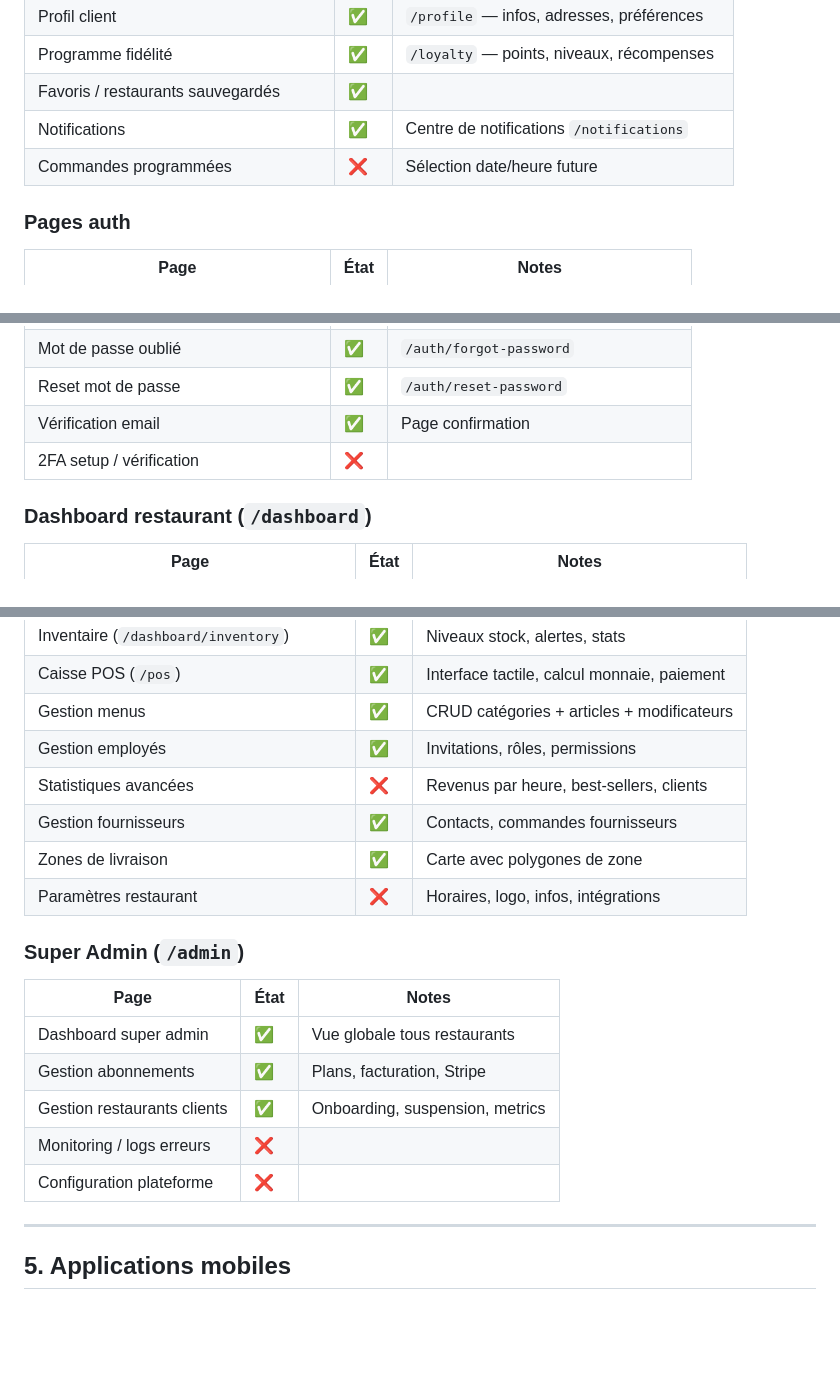
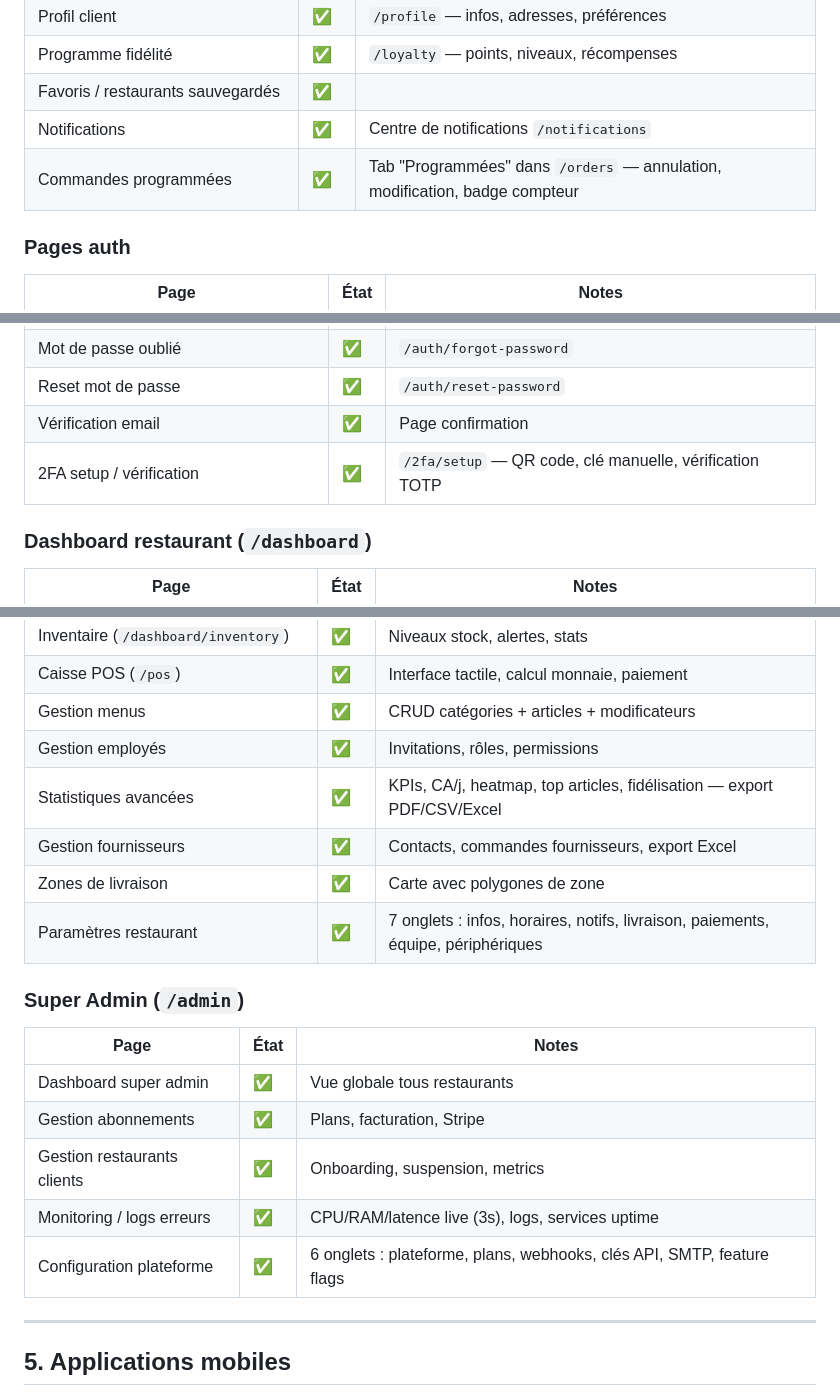
Before and after one commit to malecklouiba-art/foodstack, a Markdown page: ROADMAP.md, 3 parts joined by grey strips. Drawn GitHub-style; blank space fills up the shorter version.

Commit message:
docs(roadmap): update status for completed features
- Commandes programmées: ✅ (tab in orders page)
- 2FA setup: ✅ (page exists at /2fa/setup)
- Statistiques avancées: ✅ (analytics page with PDF/CSV/Excel)
- Paramètres restaurant: ✅ (7-tab settings page)
- Monitoring: ✅ (live metrics, logs, services)
- Configuration plateforme: ✅ (6-tab admin config)
- Export Excel: ✅ (analytics, inventory, orders, suppliers, customers)

https://claude.ai/code/session_01H95vqByYJ34wdye64kd4TF

```diff
--- a/ROADMAP.md
+++ b/ROADMAP.md
@@ -119,7 +119,7 @@
 | Programme fidélité | ✅ | `/loyalty` — points, niveaux, récompenses |
 | Favoris / restaurants sauvegardés | ✅ | |
 | Notifications | ✅ | Centre de notifications `/notifications` |
-| Commandes programmées | ❌ | Sélection date/heure future |
+| Commandes programmées | ✅ | Tab "Programmées" dans `/orders` — annulation, modification, badge compteur |
 
 ### Pages auth
 
@@ -131,7 +131,7 @@
 | Mot de passe oublié | ✅ | `/auth/forgot-password` |
 | Reset mot de passe | ✅ | `/auth/reset-password` |
 | Vérification email | ✅ | Page confirmation |
-| 2FA setup / vérification | ❌ | |
+| 2FA setup / vérification | ✅ | `/2fa/setup` — QR code, clé manuelle, vérification TOTP |
 
 ### Dashboard restaurant (`/dashboard`)
 
@@ -143,10 +143,10 @@
 | Caisse POS (`/pos`) | ✅ | Interface tactile, calcul monnaie, paiement |
 | Gestion menus | ✅ | CRUD catégories + articles + modificateurs |
 | Gestion employés | ✅ | Invitations, rôles, permissions |
-| Statistiques avancées | ❌ | Revenus par heure, best-sellers, clients |
-| Gestion fournisseurs | ✅ | Contacts, commandes fournisseurs |
+| Statistiques avancées | ✅ | KPIs, CA/j, heatmap, top articles, fidélisation — export PDF/CSV/Excel |
+| Gestion fournisseurs | ✅ | Contacts, commandes fournisseurs, export Excel |
 | Zones de livraison | ✅ | Carte avec polygones de zone |
-| Paramètres restaurant | ❌ | Horaires, logo, infos, intégrations |
+| Paramètres restaurant | ✅ | 7 onglets : infos, horaires, notifs, livraison, paiements, équipe, périphériques |
 
 ### Super Admin (`/admin`)
 
@@ -155,8 +155,8 @@
 | Dashboard super admin | ✅ | Vue globale tous restaurants |
 | Gestion abonnements | ✅ | Plans, facturation, Stripe |
 | Gestion restaurants clients | ✅ | Onboarding, suspension, metrics |
-| Monitoring / logs erreurs | ❌ | |
-| Configuration plateforme | ❌ | |
+| Monitoring / logs erreurs | ✅ | CPU/RAM/latence live (3s), logs, services uptime |
+| Configuration plateforme | ✅ | 6 onglets : plateforme, plans, webhooks, clés API, SMTP, feature flags |
 
 ---
 
```
Also changed, not shown: other parts of ROADMAP.md (+1 -1 lines).
